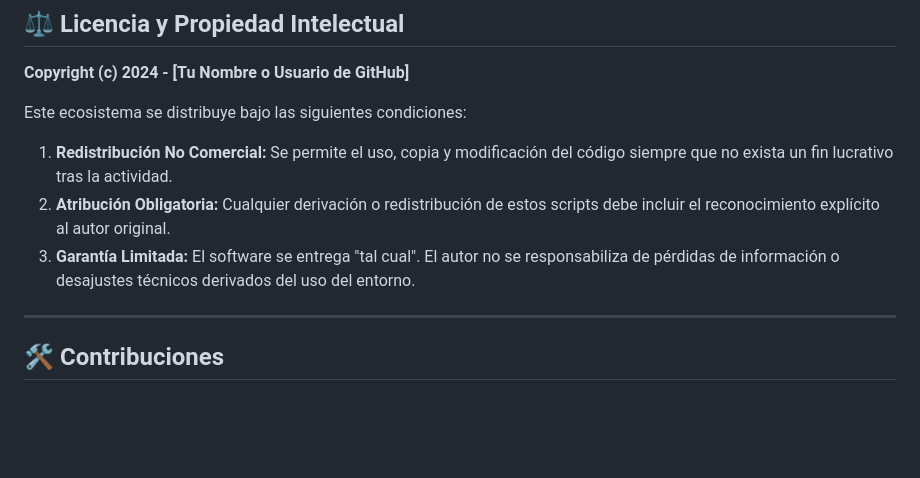
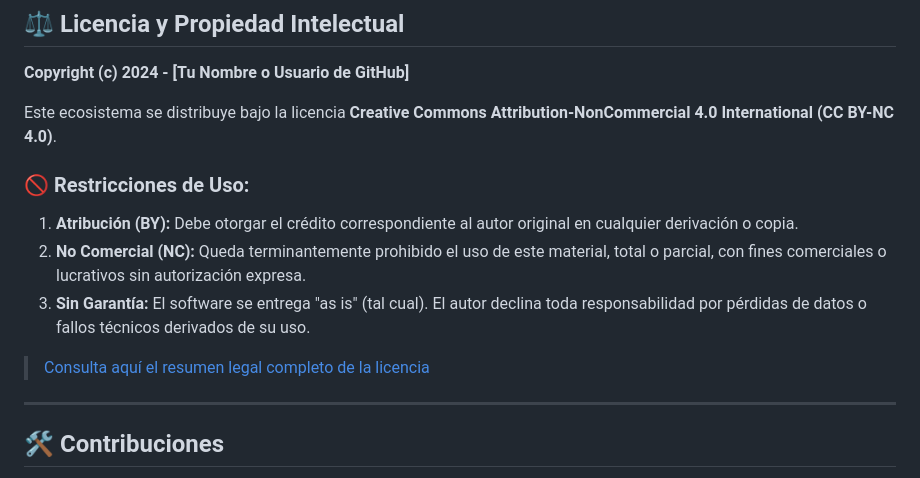
Before and after one commit to AlusoReza/Dockers-Image-Creator, a Markdown page: README.md, the part around one of its changes. Drawn GitHub-style; blank space fills up the shorter version.

Commit message:
Revise README with license and contribution guidelines
Updated README to include license details and usage restrictions.

```diff
--- a/README.md
+++ b/README.md
@@ -47,11 +52,14 @@ Actualmente, el ecosistema cuenta con los siguientes módulos de infraestructura
 
 **Copyright (c) 2024 - [Tu Nombre o Usuario de GitHub]**
 
-Este ecosistema se distribuye bajo las siguientes condiciones:
+Este ecosistema se distribuye bajo la licencia **Creative Commons Attribution-NonCommercial 4.0 International (CC BY-NC 4.0)**.
 
-1.  **Redistribución No Comercial:** Se permite el uso, copia y modificación del código siempre que no exista un fin lucrativo tras la actividad.
-2.  **Atribución Obligatoria:** Cualquier derivación o redistribución de estos scripts debe incluir el reconocimiento explícito al autor original.
-3.  **Garantía Limitada:** El software se entrega "tal cual". El autor no se responsabiliza de pérdidas de información o desajustes técnicos derivados del uso del entorno.
+### 🚫 Restricciones de Uso:
+1.  **Atribución (BY):** Debe otorgar el crédito correspondiente al autor original en cualquier derivación o copia.
+2.  **No Comercial (NC):** Queda terminantemente prohibido el uso de este material, total o parcial, con fines comerciales o lucrativos sin autorización expresa.
+3.  **Sin Garantía:** El software se entrega "as is" (tal cual). El autor declina toda responsabilidad por pérdidas de datos o fallos técnicos derivados de su uso.
+
+> [Consulta aquí el resumen legal completo de la licencia](https://creativecommons.org/licenses/by-nc/4.0/deed.es)
 
 ---
 
```
Also changed, not shown: other parts of README.md (+6 -1 lines).
